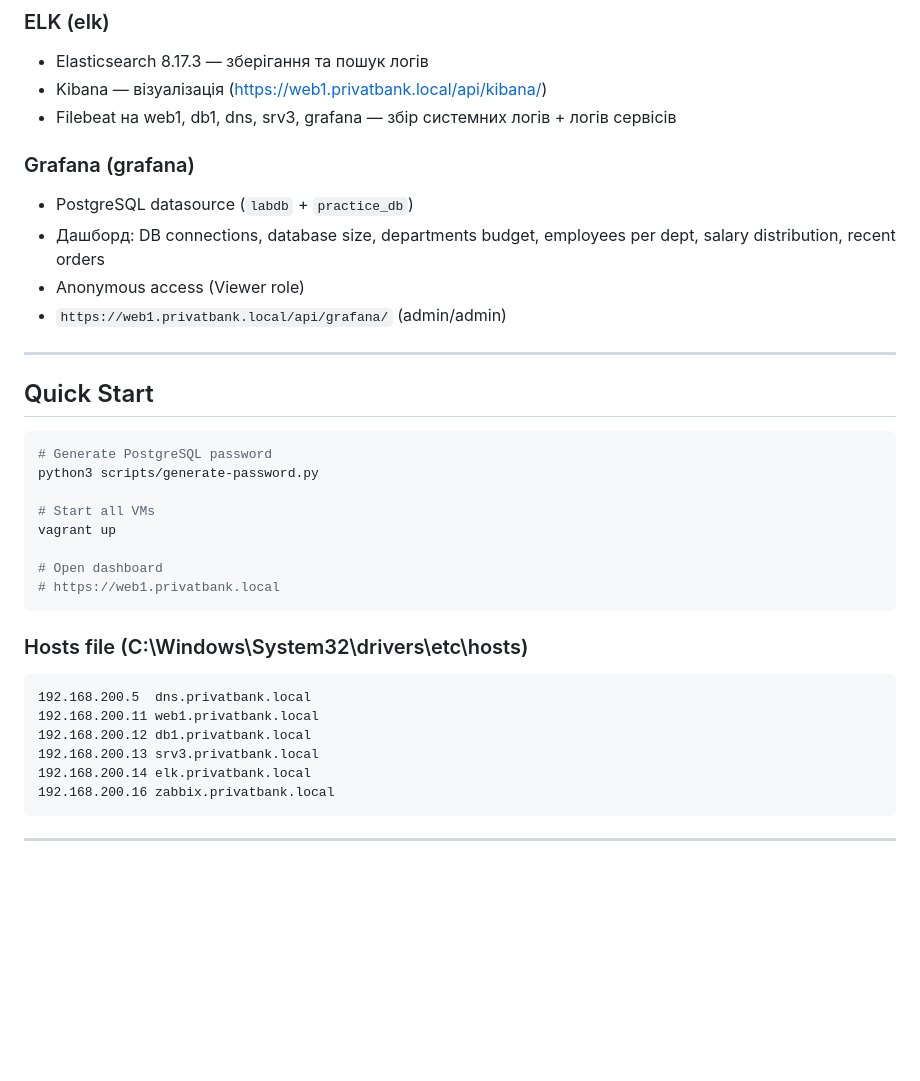
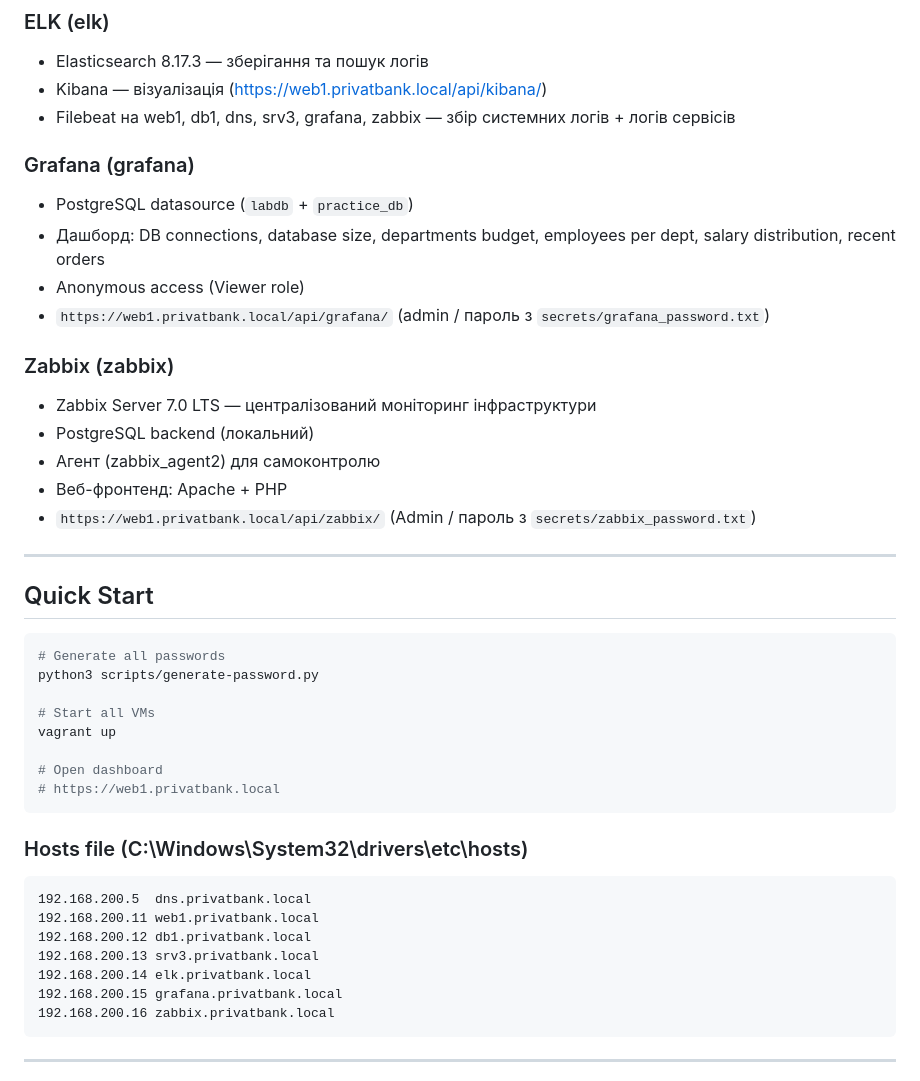
Before and after one commit to mikfilldev/privatbank-tech-support-prep, a Markdown page: README.md, the part around one of its changes. Rendered like a GitHub page; blank space fills up the shorter version.

````diff
--- a/README.md
+++ b/README.md
@@ -98,21 +102,29 @@ vagrant-lab-practice/
 
 - Elasticsearch 8.17.3 — зберігання та пошук логів
 - Kibana — візуалізація (https://web1.privatbank.local/api/kibana/)
-- Filebeat на web1, db1, dns, srv3, grafana — збір системних логів + логів сервісів
+- Filebeat на web1, db1, dns, srv3, grafana, zabbix — збір системних логів + логів сервісів
 
 ### Grafana (grafana)
 
 - PostgreSQL datasource (`labdb` + `practice_db`)
 - Дашборд: DB connections, database size, departments budget, employees per dept, salary distribution, recent orders
 - Anonymous access (Viewer role)
-- `https://web1.privatbank.local/api/grafana/` (admin/admin)
+- `https://web1.privatbank.local/api/grafana/` (admin / пароль з `secrets/grafana_password.txt`)
+
+### Zabbix (zabbix)
+
+- Zabbix Server 7.0 LTS — централізований моніторинг інфраструктури
+- PostgreSQL backend (локальний)
+- Агент (zabbix_agent2) для самоконтролю
+- Веб-фронтенд: Apache + PHP
+- `https://web1.privatbank.local/api/zabbix/` (Admin / пароль з `secrets/zabbix_password.txt`)
 
 ---
 
 ## Quick Start
 
 ```bash
-# Generate PostgreSQL password
+# Generate all passwords
 python3 scripts/generate-password.py
 
 # Start all VMs
@@ -130,6 +142,7 @@ vagrant up
 192.168.200.12 db1.privatbank.local
 192.168.200.13 srv3.privatbank.local
 192.168.200.14 elk.privatbank.local
+192.168.200.15 grafana.privatbank.local
 192.168.200.16 zabbix.privatbank.local
 ```
 
````
Also changed, not shown: other parts of README.md (+16 -12 lines).
